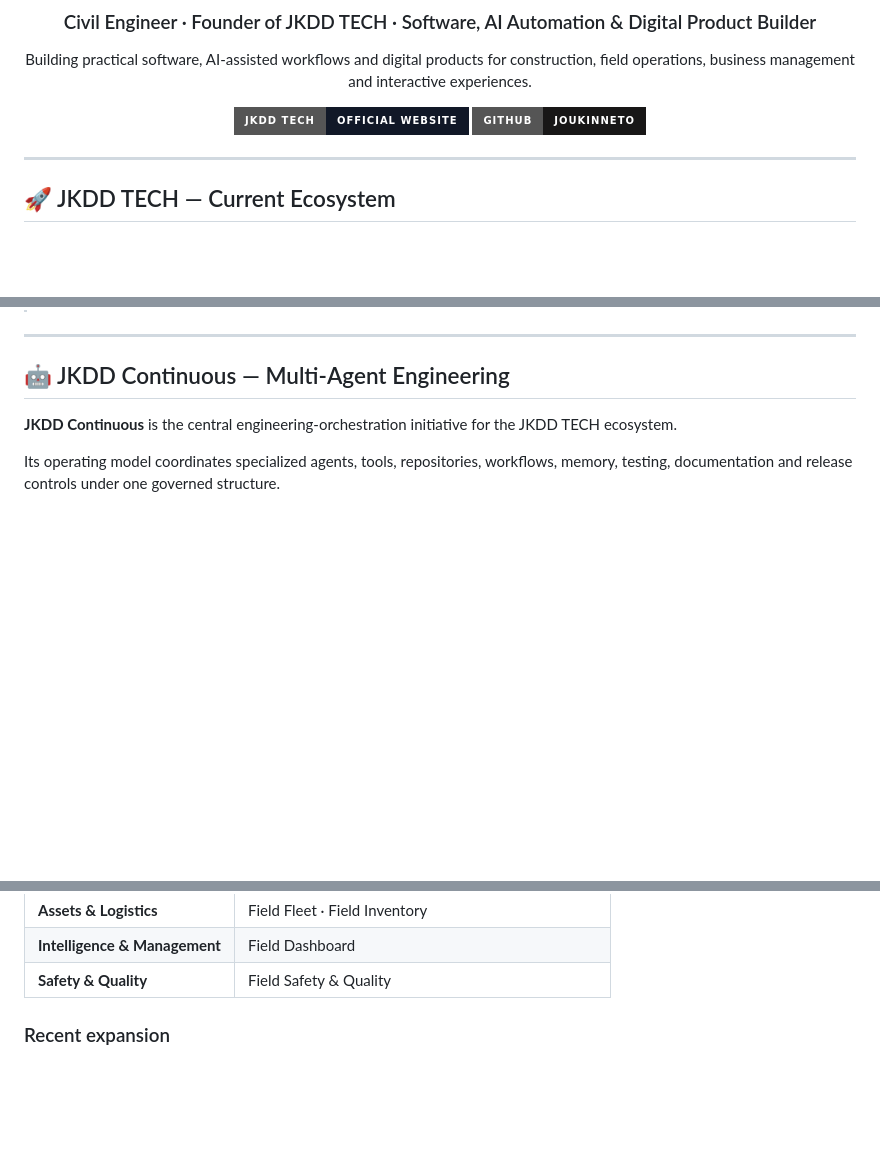
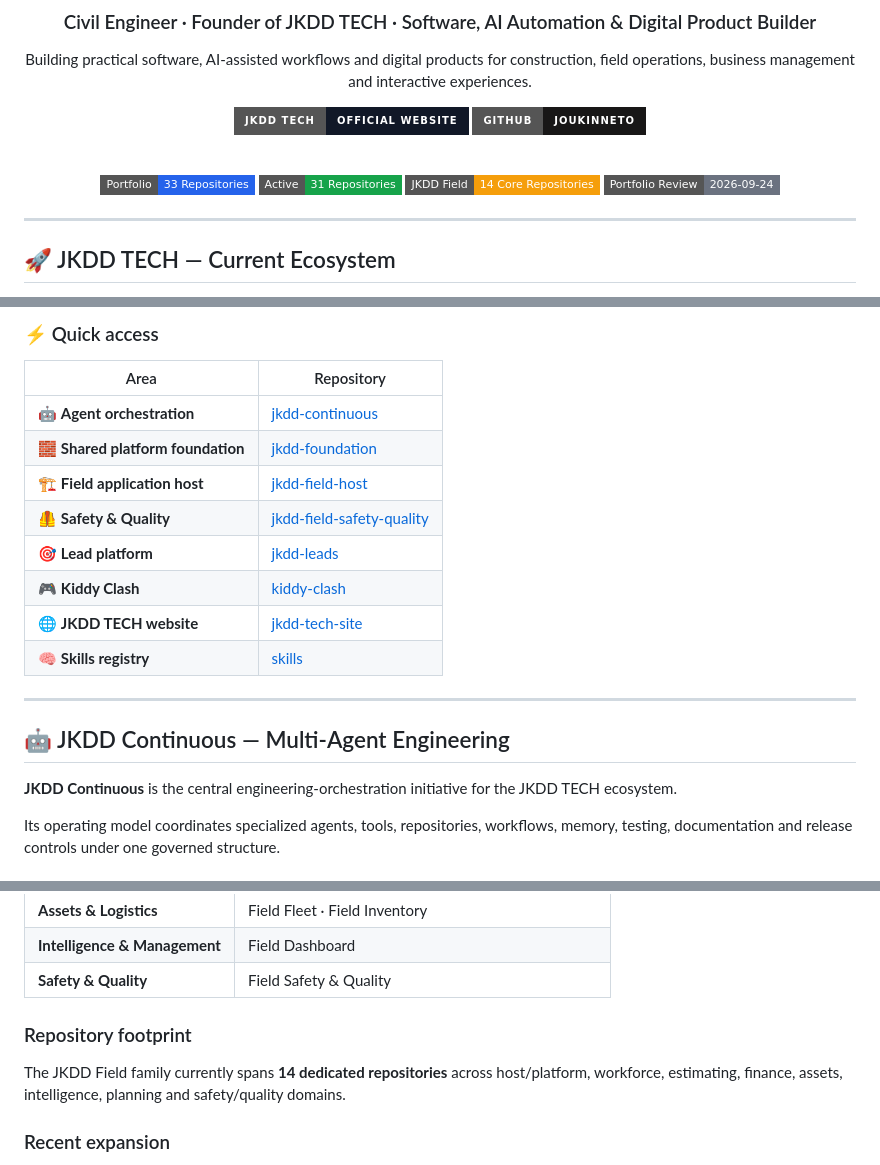
Before and after one commit to joukinneto/joukinneto, a Markdown page: README.md, 3 parts joined by grey strips. Drawn GitHub-style; badges without logos; blank space fills up the shorter version.

Commit message:
docs: add visual ecosystem map and portfolio snapshot

```diff
--- a/README.md
+++ b/README.md
@@ -8,6 +8,13 @@ Building practical software, AI-assisted workflows and digital products for cons
 
 [![JKDD TECH](https://img.shields.io/badge/JKDD%20TECH-Official%20Website-111827?style=for-the-badge)](https://jkddtech.com)
 [![GitHub](https://img.shields.io/badge/GitHub-joukinneto-181717?style=for-the-badge&logo=github)](https://github.com/joukinneto)
+
+<br/>
+
+![Portfolio](https://img.shields.io/badge/Portfolio-33%20Repositories-2563EB?style=flat-square)
+![Active](https://img.shields.io/badge/Active-31%20Repositories-16A34A?style=flat-square)
+![JKDD Field](https://img.shields.io/badge/JKDD%20Field-14%20Core%20Repositories-F59E0B?style=flat-square)
+![Review](https://img.shields.io/badge/Portfolio%20Review-2026--09--24-6B7280?style=flat-square)
 
 </div>
 
@@ -46,3 +83,15 @@ My work combines **Civil Engineering domain knowledge** with software architectu
+### ⚡ Quick access
+
+| Area | Repository |
+|---|---|
+| 🤖 **Agent orchestration** | [jkdd-continuous](https://github.com/joukinneto/jkdd-continuous) |
+| 🧱 **Shared platform foundation** | [jkdd-foundation](https://github.com/joukinneto/jkdd-foundation) |
+| 🏗️ **Field application host** | [jkdd-field-host](https://github.com/joukinneto/jkdd-field-host) |
+| 🦺 **Safety & Quality** | [jkdd-field-safety-quality](https://github.com/joukinneto/jkdd-field-safety-quality) |
+| 🎯 **Lead platform** | [jkdd-leads](https://github.com/joukinneto/jkdd-leads) |
+| 🎮 **Kiddy Clash** | [kiddy-clash](https://github.com/joukinneto/kiddy-clash) |
+| 🌐 **JKDD TECH website** | [jkdd-tech-site](https://github.com/joukinneto/jkdd-tech-site) |
+| 🧠 **Skills registry** | [skills](https://github.com/joukinneto/skills) |
 
 ---
 
@@ -94,6 +143,10 @@ It is organized around a shared platform architecture with specialized modules i
 | **Assets & Logistics** | Field Fleet · Field Inventory |
 | **Intelligence & Management** | Field Dashboard |
 | **Safety & Quality** | Field Safety & Quality |
+
+### Repository footprint
+
+The JKDD Field family currently spans **14 dedicated repositories** across host/platform, workforce, estimating, finance, assets, intelligence, planning and safety/quality domains.
 
 ### Recent expansion
 
```
Also changed, not shown: other parts of README.md (+30 -0 lines).
